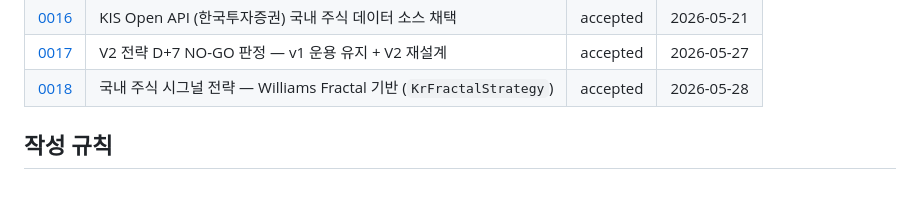
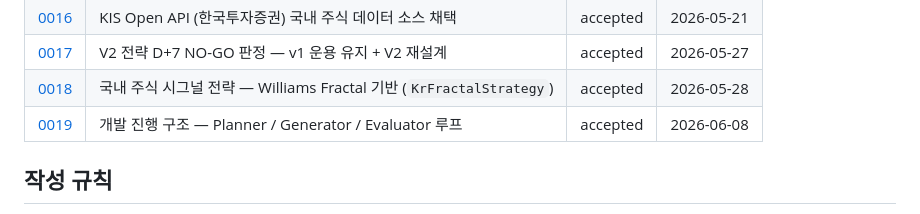
Before and after one commit to xzzero87-alt/signal-up, a Markdown page: docs/adr/README.md, the part around the change. Drawn GitHub-style.

Commit message:
docs: 개발 루프 Planner/Generator/Evaluator 구조 문서화 + ADR-0019
- docs/dev-loop.md: 3단계 루프 운영 가이드 (권한·도구·게이트 4종 루브릭·병렬 규칙)
- ADR-0019: 채택 결정 기록 (v2.3 회귀 계기, 합격 기준=기존 게이트)
- adr/README.md 인덱스에 0019 추가

```diff
--- a/docs/adr/README.md
+++ b/docs/adr/README.md
@@ -24,6 +24,7 @@
 | [0016](0016-kis-api-korean-stock-datasource.md) | KIS Open API (한국투자증권) 국내 주식 데이터 소스 채택 | accepted | 2026-05-21 |
 | [0017](0017-v2-strategy-no-go-redesign.md) | V2 전략 D+7 NO-GO 판정 — v1 운용 유지 + V2 재설계 | accepted | 2026-05-27 |
 | [0018](0018-kr-fractal-strategy.md) | 국내 주식 시그널 전략 — Williams Fractal 기반 (`KrFractalStrategy`) | accepted | 2026-05-28 |
+| [0019](0019-planner-generator-evaluator-loop.md) | 개발 진행 구조 — Planner / Generator / Evaluator 루프 | accepted | 2026-06-08 |
 
 ## 작성 규칙
 
```
Also changed, not shown: docs/adr/0019-planner-generator-evaluator-loop.md (added, +45 -0 lines), docs/dev-loop.md (added, +80 -0 lines).
